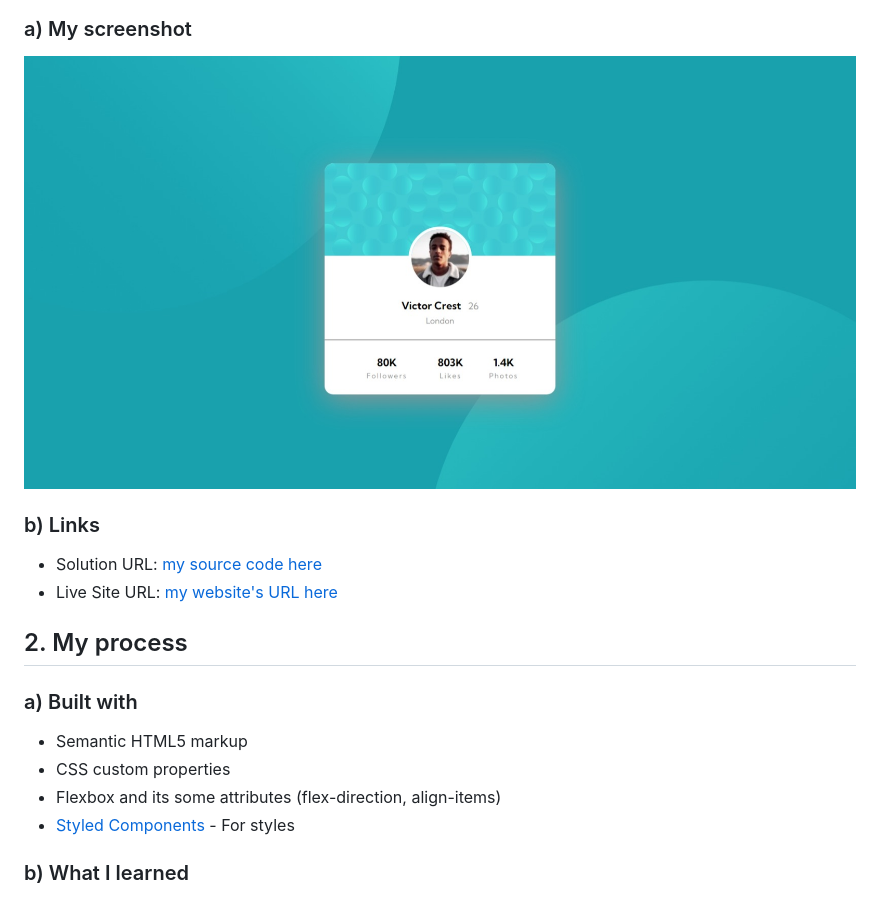
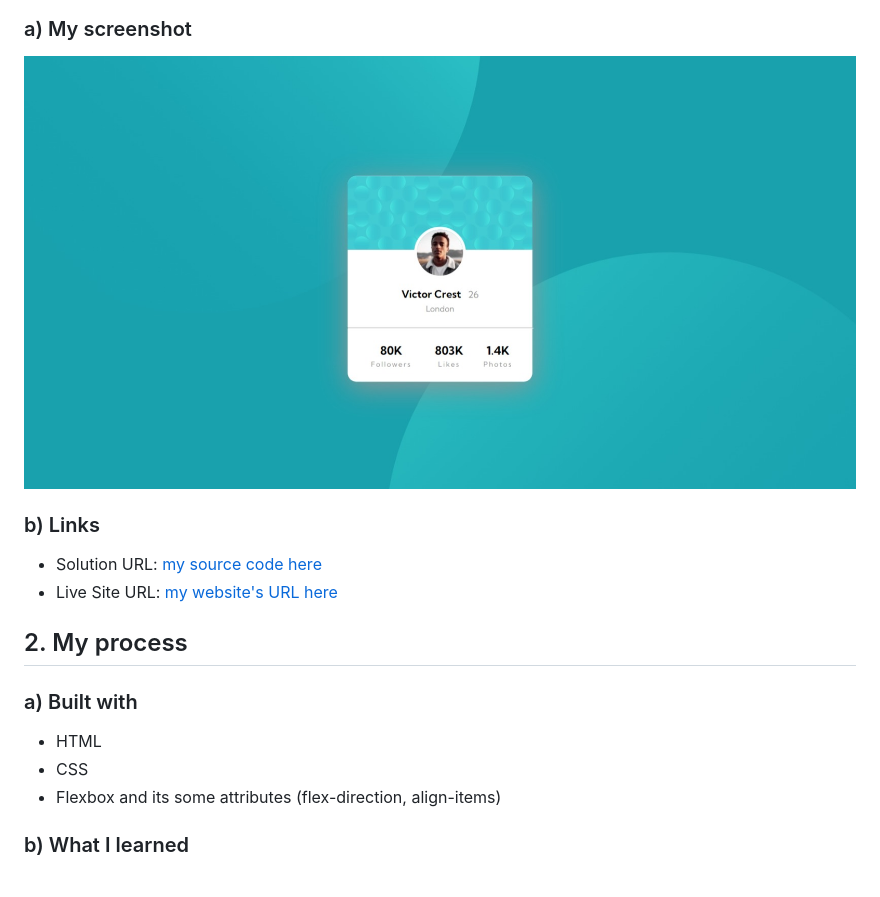
Before and after one commit to hieutrantrong21520859MMCL21/FrontEndPractice_Intern_ProfileCardComponent, a Markdown page: README.md, the part around the change printed below. GitHub-like rendering; pictures changed too: screenshot.jpeg.

```diff
--- a/README.md
+++ b/README.md
@@ -19,10 +19,9 @@ The challenge is to build out this profile card component and get it looking as
 
 ### a) Built with
 
-- Semantic HTML5 markup
-- CSS custom properties
+- HTML
+- CSS
 - Flexbox and its some attributes (flex-direction, align-items)
-- [Styled Components](https://styled-components.com/) - For styles
 
 ### b) What I learned
 
```
Also changed, not shown: other parts of README.md (+3 -3 lines), 1 other file.
